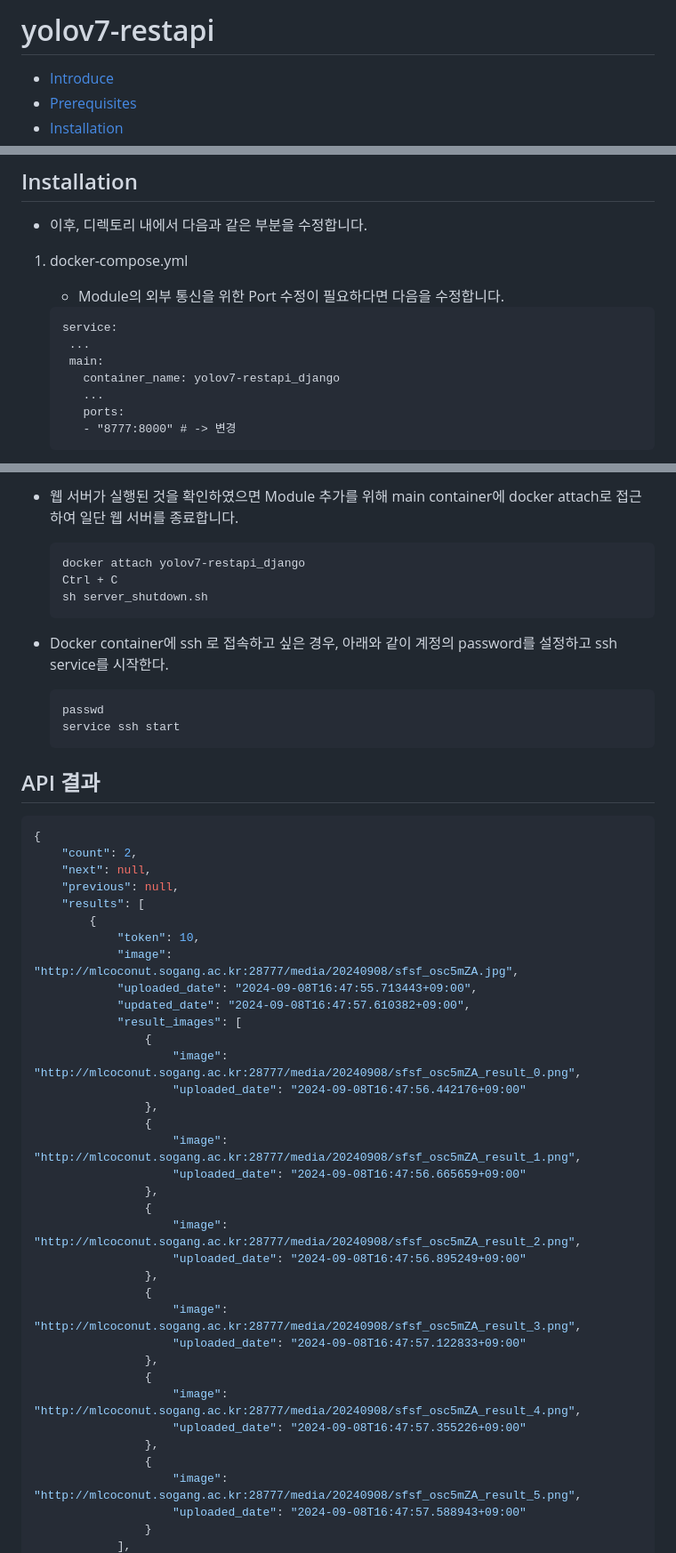
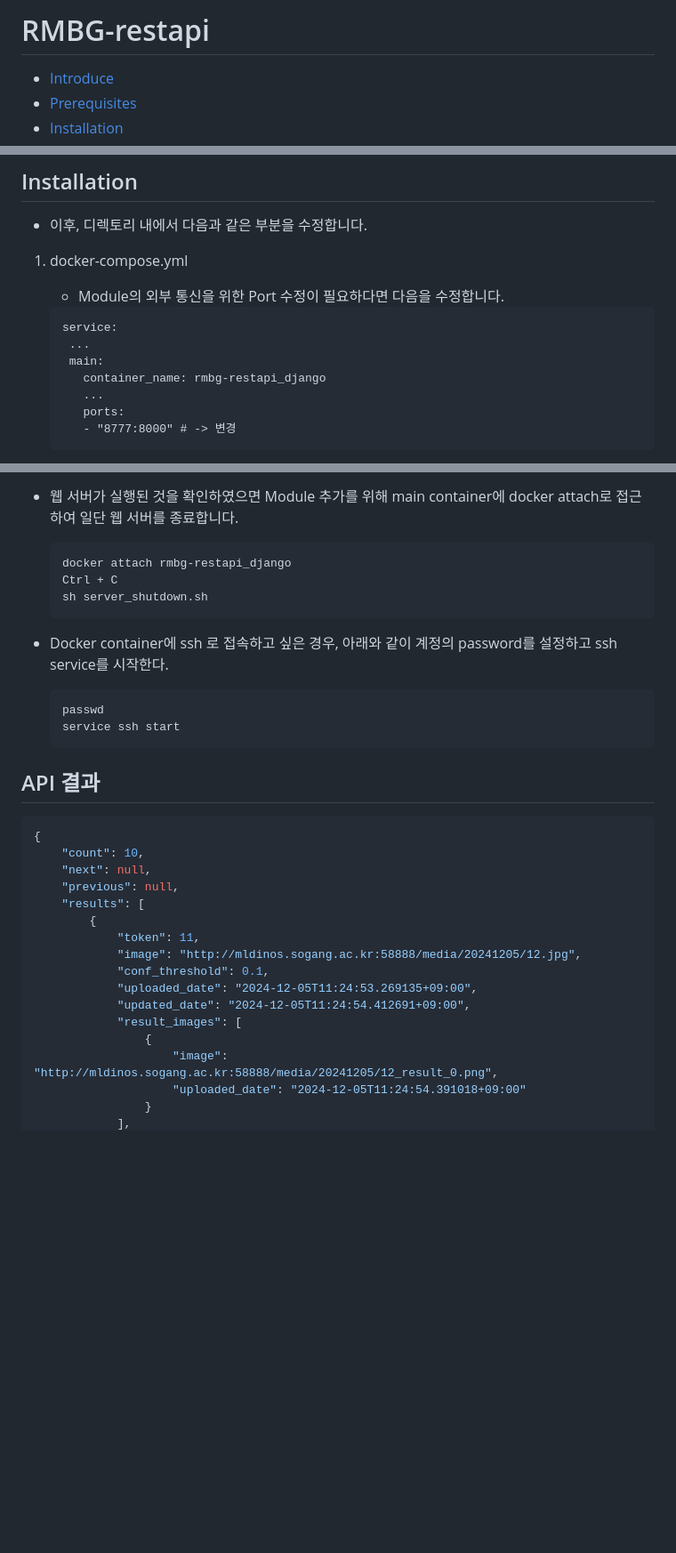
Before and after one commit to HyeongbinMun/rmbg_restapi, a Markdown page: README.md, 3 parts joined by grey strips. Shown: that part at 89% size. Rendered like a GitHub page; blank space fills up the shorter version.

````diff
--- a/README.md
+++ b/README.md
@@ -1,4 +1,4 @@
-# yolov7-restapi
+# RMBG-restapi
 
 - [Introduce](#introduce)
 - [Prerequisites](#prerequisites)
@@ -35,7 +35,7 @@ Linux 사용을 가정하여 코드를 작성하였으며, 만약 다른 환경
    service:
      ...
      main:
-       container_name: yolov7-restapi_django
+       container_name: rmbg-restapi_django
        ...
        ports:
        - "8777:8000" # -> 변경
@@ -55,7 +55,7 @@ Linux 사용을 가정하여 코드를 작성하였으며, 만약 다른 환경
 - 웹 서버가 실행된 것을 확인하였으면 Module 추가를 위해 main container에 docker attach로 접근하여 일단 웹 서버를 종료합니다.
 
     ```bash
-    docker attach yolov7-restapi_django
+    docker attach rmbg-restapi_django
     Ctrl + C
     sh server_shutdown.sh
     ```
@@ -71,38 +71,19 @@ Linux 사용을 가정하여 코드를 작성하였으며, 만약 다른 환경
 
 ```json
 {
-    "count": 2,
+    "count": 10,
     "next": null,
     "previous": null,
     "results": [
         {
-            "token": 10,
-            "image": "http://mlcoconut.sogang.ac.kr:28777/media/20240908/sfsf_osc5mZA.jpg",
-            "uploaded_date": "2024-09-08T16:47:55.713443+09:00",
-            "updated_date": "2024-09-08T16:47:57.610382+09:00",
+            "token": 11,
+            "image": "http://mldinos.sogang.ac.kr:58888/media/20241205/12.jpg",
+            "conf_threshold": 0.1,
+            "uploaded_date": "2024-12-05T11:24:53.269135+09:00",
+            "updated_date": "2024-12-05T11:24:54.412691+09:00",
             "result_images": [
                 {
-                    "image": "http://mlcoconut.sogang.ac.kr:28777/media/20240908/sfsf_osc5mZA_result_0.png",
-                    "uploaded_date": "2024-09-08T16:47:56.442176+09:00"
-                },
-                {
-                    "image": "http://mlcoconut.sogang.ac.kr:28777/media/20240908/sfsf_osc5mZA_result_1.png",
-                    "uploaded_date": "2024-09-08T16:47:56.665659+09:00"
-                },
-                {
-                    "image": "http://mlcoconut.sogang.ac.kr:28777/media/20240908/sfsf_osc5mZA_result_2.png",
-                    "uploaded_date": "2024-09-08T16:47:56.895249+09:00"
-                },
-                {
-                    "image": "http://mlcoconut.sogang.ac.kr:28777/media/20240908/sfsf_osc5mZA_result_3.png",
-                    "uploaded_date": "2024-09-08T16:47:57.122833+09:00"
-                },
-                {
-                    "image": "http://mlcoconut.sogang.ac.kr:28777/media/20240908/sfsf_osc5mZA_result_4.png",
-                    "uploaded_date": "2024-09-08T16:47:57.355226+09:00"
-                },
-                {
-                    "image": "http://mlcoconut.sogang.ac.kr:28777/media/20240908/sfsf_osc5mZA_result_5.png",
-                    "uploaded_date": "2024-09-08T16:47:57.588943+09:00"
+                    "image": "http://mldinos.sogang.ac.kr:58888/media/20241205/12_result_0.png",
+                    "uploaded_date": "2024-12-05T11:24:54.391018+09:00"
                 }
             ],
````
Also changed, not shown: other parts of README.md (+3 -79 lines).
